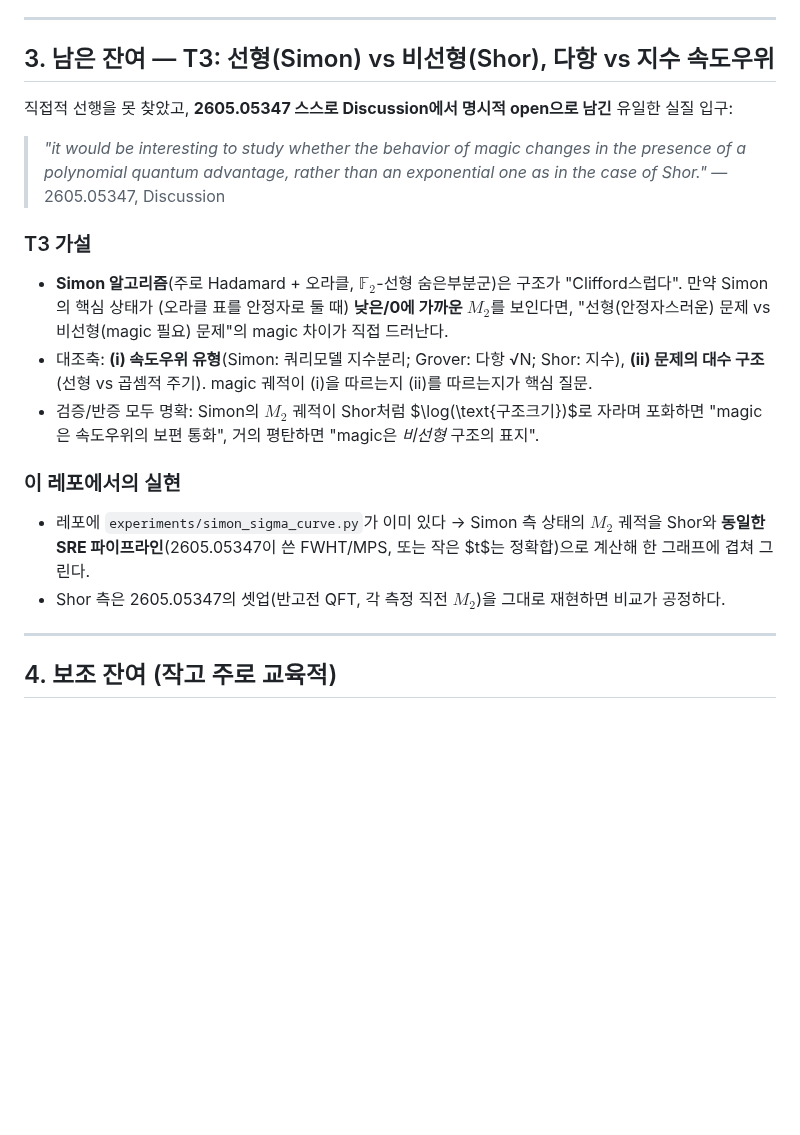
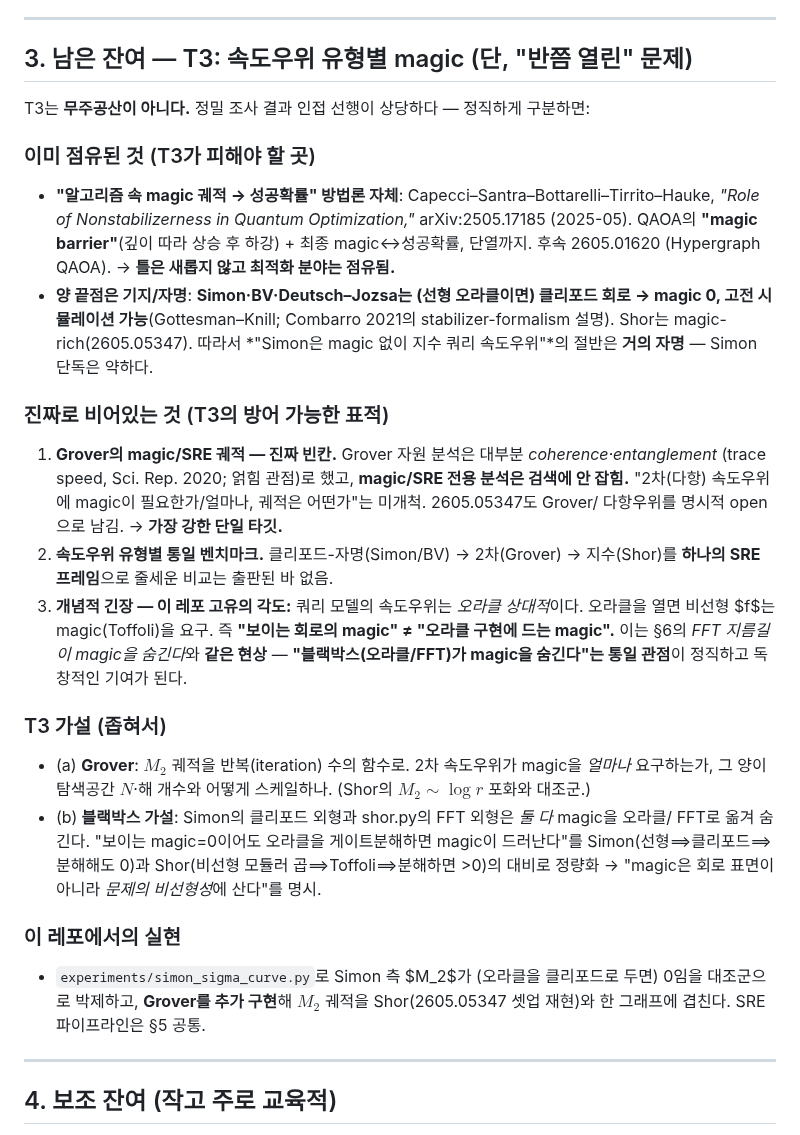
Before and after one commit to Hashevolution/shor, a Markdown page: magic-and-quantum-speedup.md, the part around the change. Rendered like a GitHub page; blank space fills up the shorter version.

Commit message:
Refine T3 with deeper prior-art search: semi-open, not greenfield
Targeted search shows T3 is partly covered: the 'algorithm magic trajectory
-> success' method is already done for QAOA/optimization (Capecci-Hauke,
arXiv:2505.17185, 'magic barrier') and adiabatic, and the Clifford endpoints
(Simon/Bernstein-Vazirani = no magic) are textbook (Gottesman-Knill). The
genuinely open pieces are: Grover's magic/SRE trajectory (Grover resource
analyses use coherence/entanglement, not magic), a unified speedup-type
benchmark, and the 'black box (oracle/FFT) hides magic' framing that ties
back to the note's FFT-shortcut observation. Narrows T3 accordingly in both
notes and downgrades the near-trivial Simon-alone angle.

```diff
--- a/magic-and-quantum-speedup.md
+++ b/magic-and-quantum-speedup.md
@@ -54,32 +54,45 @@ $M_2>0$"* 였다. 2605.05347 전문 대조 결과:
 
 ---
 
-## 3. 남은 잔여 — T3: 선형(Simon) vs 비선형(Shor), 다항 vs 지수 속도우위
+## 3. 남은 잔여 — T3: 속도우위 유형별 magic (단, "반쯤 열린" 문제)
 
-직접적 선행을 못 찾았고, **2605.05347 스스로 Discussion에서 명시적 open으로 남긴** 유일한
-실질 입구:
+T3는 **무주공산이 아니다.** 정밀 조사 결과 인접 선행이 상당하다 — 정직하게 구분하면:
 
-> *"it would be interesting to study whether the behavior of magic changes in the
-> presence of a polynomial quantum advantage, rather than an exponential one as in
-> the case of Shor."* — 2605.05347, Discussion
+### 이미 점유된 것 (T3가 피해야 할 곳)
+- **"알고리즘 속 magic 궤적 → 성공확률" 방법론 자체**: Capecci–Santra–Bottarelli–Tirrito–Hauke,
+  *"Role of Nonstabilizerness in Quantum Optimization,"* arXiv:2505.17185 (2025-05). QAOA의
+  **"magic barrier"**(깊이 따라 상승 후 하강) + 최종 magic↔성공확률, 단열까지. 후속 2605.01620
+  (Hypergraph QAOA). → **틀은 새롭지 않고 최적화 분야는 점유됨.**
+- **양 끝점은 기지/자명**: **Simon·BV·Deutsch–Jozsa는 (선형 오라클이면) 클리포드 회로 →
+  magic 0, 고전 시뮬레이션 가능**(Gottesman–Knill; Combarro 2021의 stabilizer-formalism 설명).
+  Shor는 magic-rich(2605.05347). 따라서 *"Simon은 magic 없이 지수 쿼리 속도우위"*의 절반은
+  **거의 자명** — Simon 단독은 약하다.
 
-### T3 가설
-- **Simon 알고리즘**(주로 Hadamard + 오라클, $\mathbb F_2$-선형 숨은부분군)은 구조가
-  "Clifford스럽다". 만약 Simon의 핵심 상태가 (오라클 표를 안정자로 둘 때) **낮은/0에 가까운
-  $M_2$**를 보인다면, "선형(안정자스러운) 문제 vs 비선형(magic 필요) 문제"의 magic 차이가
-  직접 드러난다.
-- 대조축: **(i) 속도우위 유형**(Simon: 쿼리모델 지수분리; Grover: 다항 √N; Shor: 지수),
-  **(ii) 문제의 대수 구조**(선형 vs 곱셈적 주기). magic 궤적이 (i)을 따르는지 (ii)를
-  따르는지가 핵심 질문.
-- 검증/반증 모두 명확: Simon의 $M_2$ 궤적이 Shor처럼 $\log(\text{구조크기})$로 자라며
-  포화하면 "magic은 속도우위의 보편 통화", 거의 평탄하면 "magic은 *비선형* 구조의 표지".
+### 진짜로 비어있는 것 (T3의 방어 가능한 표적)
+1. **Grover의 magic/SRE 궤적 — 진짜 빈칸.** Grover 자원 분석은 대부분 *coherence·entanglement*
+   (trace speed, Sci. Rep. 2020; 얽힘 관점)로 했고, **magic/SRE 전용 분석은 검색에 안 잡힘.**
+   "2차(다항) 속도우위에 magic이 필요한가/얼마나, 궤적은 어떤가"는 미개척. 2605.05347도 Grover/
+   다항우위를 명시적 open으로 남김. → **가장 강한 단일 타깃.**
+2. **속도우위 유형별 통일 벤치마크.** 클리포드-자명(Simon/BV) → 2차(Grover) → 지수(Shor)를
+   **하나의 SRE 프레임**으로 줄세운 비교는 출판된 바 없음.
+3. **개념적 긴장 — 이 레포 고유의 각도:** 쿼리 모델의 속도우위는 *오라클 상대적*이다. 오라클을
+   열면 비선형 $f$는 magic(Toffoli)을 요구. 즉 **"보이는 회로의 magic" ≠ "오라클 구현에 드는
+   magic".** 이는 §6의 *FFT 지름길이 magic을 숨긴다*와 **같은 현상** — **"블랙박스(오라클/FFT)가
+   magic을 숨긴다"는 통일 관점**이 정직하고 독창적인 기여가 된다.
+
+### T3 가설 (좁혀서)
+- (a) **Grover**: $M_2$ 궤적을 반복(iteration) 수의 함수로. 2차 속도우위가 magic을 *얼마나*
+  요구하는가, 그 양이 탐색공간 $N$·해 개수와 어떻게 스케일하나. (Shor의 $M_2\sim\log r$ 포화와
+  대조군.)
+- (b) **블랙박스 가설**: Simon의 클리포드 외형과 shor.py의 FFT 외형은 *둘 다* magic을 오라클/
+  FFT로 옮겨 숨긴다. "보이는 magic=0이어도 오라클을 게이트분해하면 magic이 드러난다"를
+  Simon(선형⟹클리포드⟹분해해도 0)과 Shor(비선형 모듈러 곱⟹Toffoli⟹분해하면 >0)의
+  대비로 정량화 → "magic은 회로 표면이 아니라 *문제의 비선형성*에 산다"를 명시.
 
 ### 이 레포에서의 실현
-- 레포에 `experiments/simon_sigma_curve.py`가 이미 있다 → Simon 측 상태의 $M_2$ 궤적을
-  Shor와 **동일한 SRE 파이프라인**(2605.05347이 쓴 FWHT/MPS, 또는 작은 $t$는 정확합)으로
-  계산해 한 그래프에 겹쳐 그린다.
-- Shor 측은 2605.05347의 셋업(반고전 QFT, 각 측정 직전 $M_2$)을 그대로 재현하면 비교가
-  공정하다.
+- `experiments/simon_sigma_curve.py`로 Simon 측 $M_2$가 (오라클을 클리포드로 두면) 0임을
+  대조군으로 박제하고, **Grover를 추가 구현**해 $M_2$ 궤적을 Shor(2605.05347 셋업 재현)와 한
+  그래프에 겹친다. SRE 파이프라인은 §5 공통.
 
 ---
 
```
Also changed, not shown: magic-prior-art.md (+35 -4 lines).
